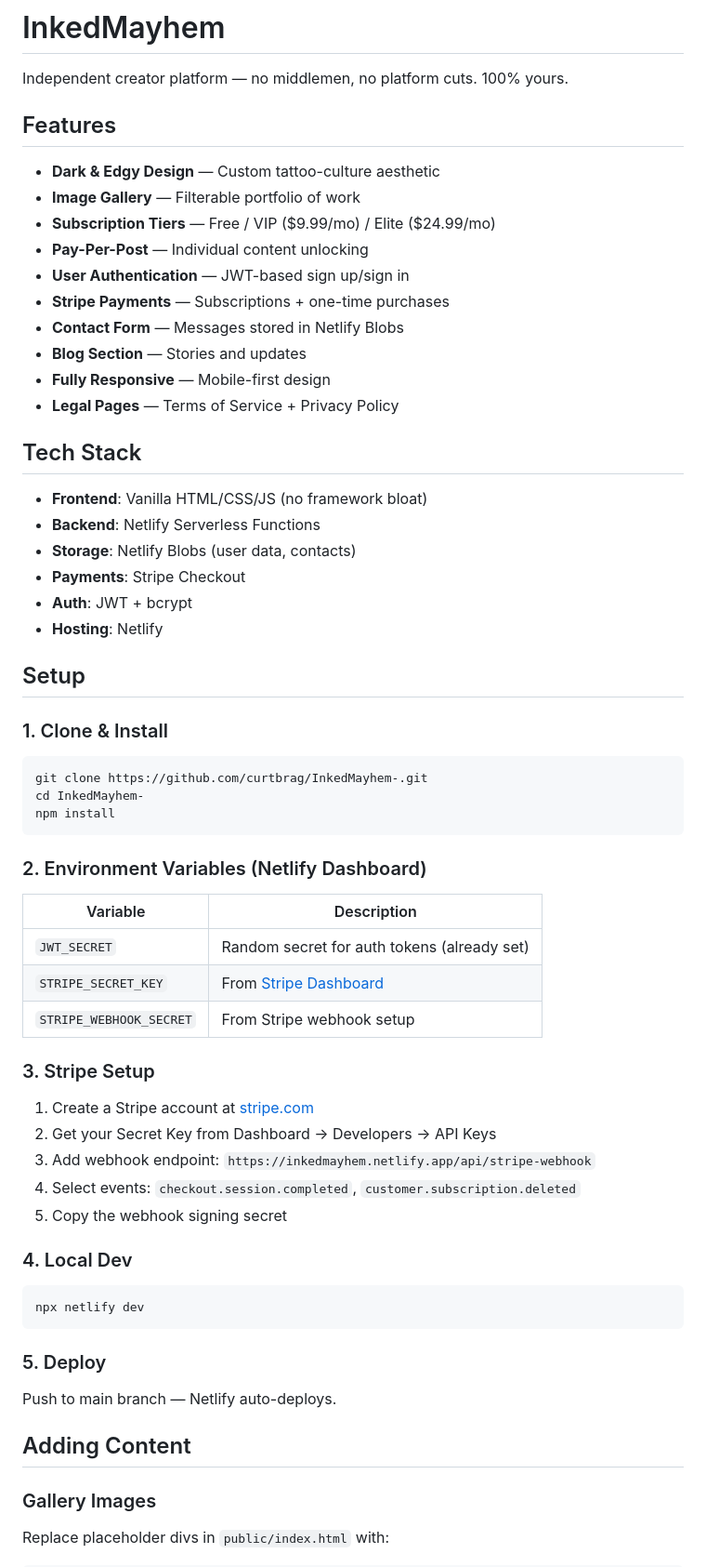
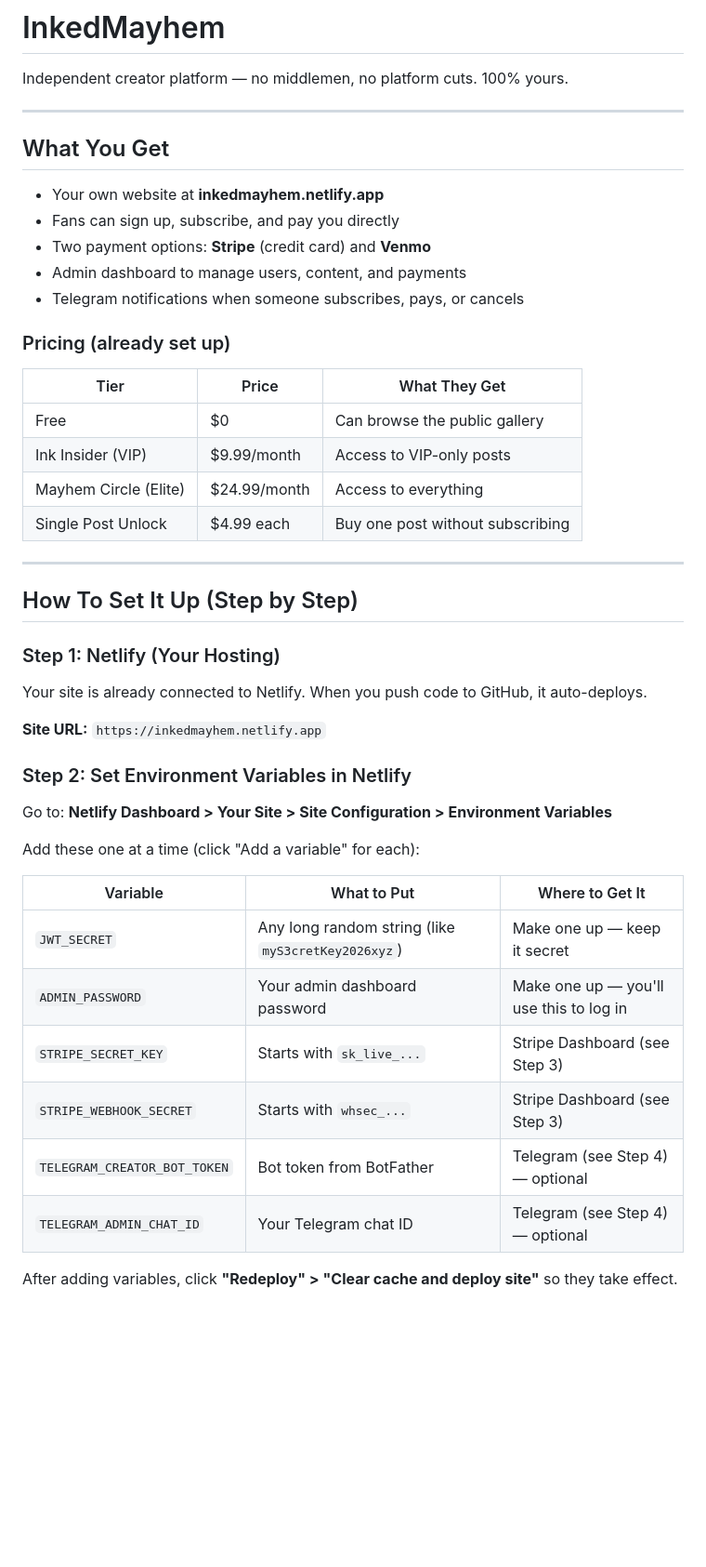
Before and after one commit to curtbrag/InkedMayhem-, a Markdown page: README.md, the part around one of its changes. Shown at 93% size. Drawn GitHub-style; blank space fills up the shorter version.

````diff
--- a/README.md
+++ b/README.md
@@ -2,60 +2,49 @@
 
 Independent creator platform — no middlemen, no platform cuts. 100% yours.
 
-## Features
+---
 
-- **Dark & Edgy Design** — Custom tattoo-culture aesthetic
-- **Image Gallery** — Filterable portfolio of work
-- **Subscription Tiers** — Free / VIP ($9.99/mo) / Elite ($24.99/mo)
-- **Pay-Per-Post** — Individual content unlocking
-- **User Authentication** — JWT-based sign up/sign in
-- **Stripe Payments** — Subscriptions + one-time purchases
-- **Contact Form** — Messages stored in Netlify Blobs
-- **Blog Section** — Stories and updates
-- **Fully Responsive** — Mobile-first design
-- **Legal Pages** — Terms of Service + Privacy Policy
+## What You Get
 
-## Tech Stack
+- Your own website at **inkedmayhem.netlify.app**
+- Fans can sign up, subscribe, and pay you directly
+- Two payment options: **Stripe** (credit card) and **Venmo**
+- Admin dashboard to manage users, content, and payments
+- Telegram notifications when someone subscribes, pays, or cancels
 
-- **Frontend**: Vanilla HTML/CSS/JS (no framework bloat)
-- **Backend**: Netlify Serverless Functions
-- **Storage**: Netlify Blobs (user data, contacts)
-- **Payments**: Stripe Checkout
-- **Auth**: JWT + bcrypt
-- **Hosting**: Netlify
+### Pricing (already set up)
 
-## Setup
+| Tier | Price | What They Get |
+|------|-------|---------------|
+| Free | $0 | Can browse the public gallery |
+| Ink Insider (VIP) | $9.99/month | Access to VIP-only posts |
+| Mayhem Circle (Elite) | $24.99/month | Access to everything |
+| Single Post Unlock | $4.99 each | Buy one post without subscribing |
 
-### 1. Clone & Install
-```bash
-git clone https://github.com/curtbrag/InkedMayhem-.git
-cd InkedMayhem-
-npm install
-```
+---
 
-### 2. Environment Variables (Netlify Dashboard)
-| Variable | Description |
-|----------|-------------|
-| `JWT_SECRET` | Random secret for auth tokens (already set) |
-| `STRIPE_SECRET_KEY` | From [Stripe Dashboard](https://dashboard.stripe.com/apikeys) |
-| `STRIPE_WEBHOOK_SECRET` | From Stripe webhook setup |
+## How To Set It Up (Step by Step)
 
-### 3. Stripe Setup
-1. Create a Stripe account at [stripe.com](https://stripe.com)
-2. Get your Secret Key from Dashboard → Developers → API Keys
-3. Add webhook endpoint: `https://inkedmayhem.netlify.app/api/stripe-webhook`
-4. Select events: `checkout.session.completed`, `customer.subscription.deleted`
-5. Copy the webhook signing secret
+### Step 1: Netlify (Your Hosting)
 
-### 4. Local Dev
-```bash
-npx netlify dev
-```
+Your site is already connected to Netlify. When you push code to GitHub, it auto-deploys.
 
-### 5. Deploy
-Push to main branch — Netlify auto-deploys.
+**Site URL:** `https://inkedmayhem.netlify.app`
 
-## Adding Content
+### Step 2: Set Environment Variables in Netlify
 
-### Gallery Images
-Replace placeholder divs in `public/index.html` with:
+Go to: **Netlify Dashboard > Your Site > Site Configuration > Environment Variables**
+
+Add these one at a time (click "Add a variable" for each):
+
+| Variable | What to Put | Where to Get It |
+|----------|-------------|-----------------|
+| `JWT_SECRET` | Any long random string (like `myS3cretKey2026xyz`) | Make one up — keep it secret |
+| `ADMIN_PASSWORD` | Your admin dashboard password | Make one up — you'll use this to log in |
+| `STRIPE_SECRET_KEY` | Starts with `sk_live_...` | Stripe Dashboard (see Step 3) |
+| `STRIPE_WEBHOOK_SECRET` | Starts with `whsec_...` | Stripe Dashboard (see Step 3) |
+| `TELEGRAM_CREATOR_BOT_TOKEN` | Bot token from BotFather | Telegram (see Step 4) — optional |
+| `TELEGRAM_ADMIN_CHAT_ID` | Your Telegram chat ID | Telegram (see Step 4) — optional |
+
+After adding variables, click **"Redeploy" > "Clear cache and deploy site"** so they take effect.
+
````
Also changed, not shown: other parts of README.md (+113 -25 lines).
